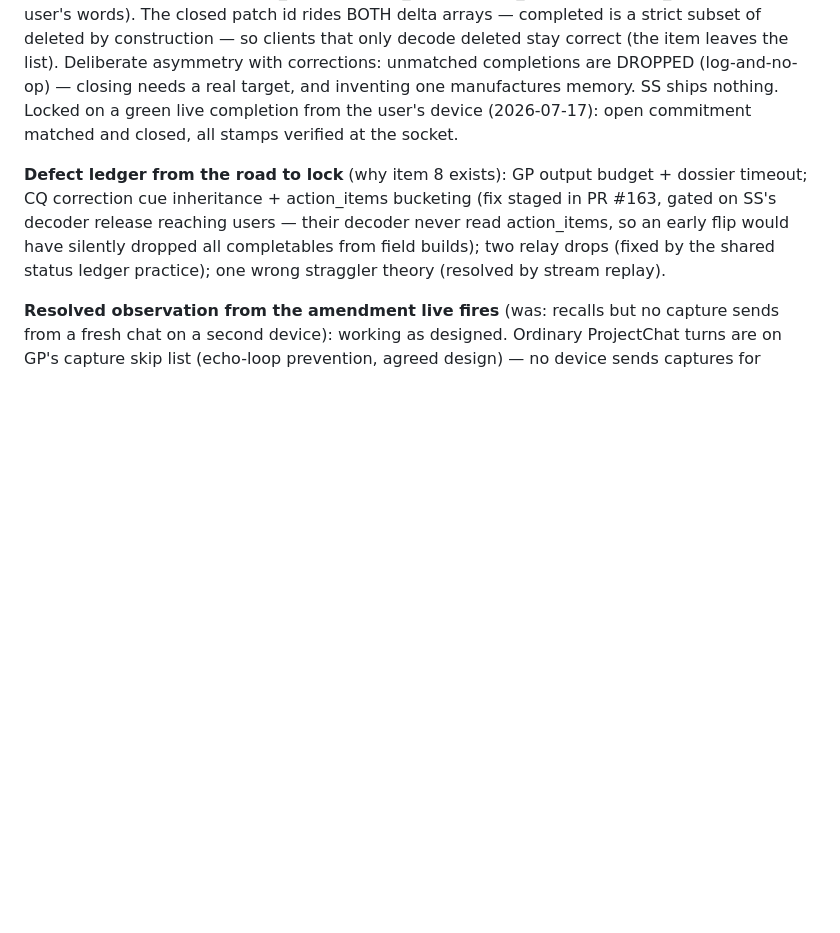
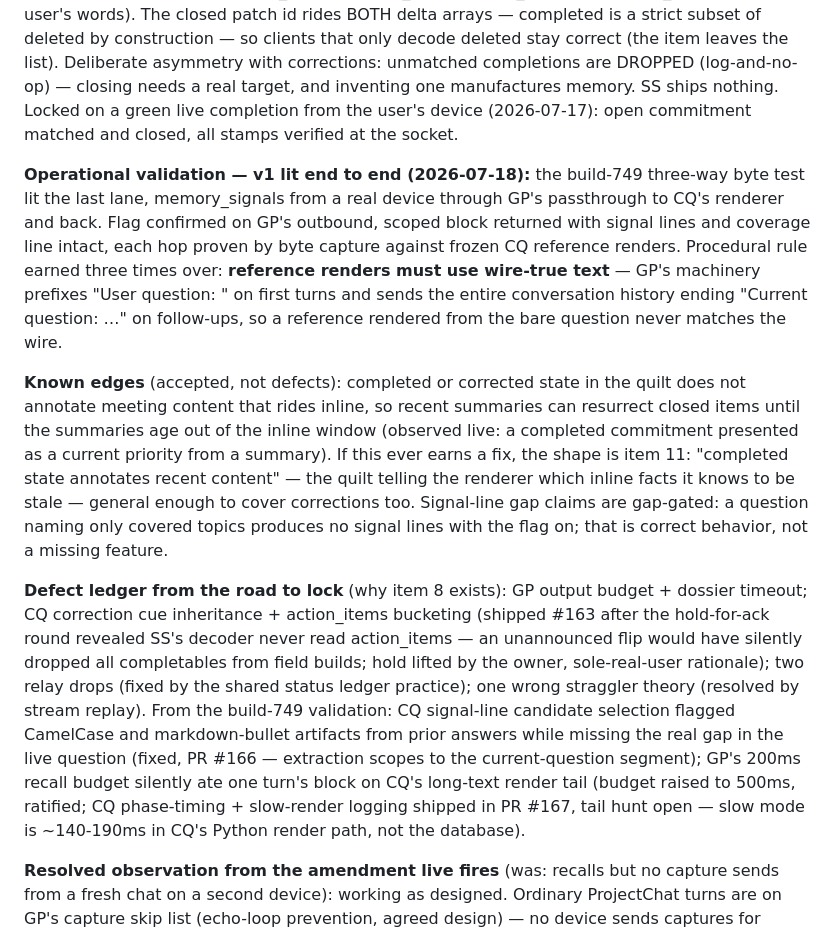
Before and after one commit to scottxxxxx/contextquilt, a Markdown page: docs/architecture/15-context-flow-contract.md, the part around the change. Rendered like a GitHub page; blank space fills up the shorter version.

Commit message:
docs: record v1 lit end to end, known edges, and build-749 defects (#168)
* docs: record v1 lit end to end, known edges, and build-749 defects

The build-749 three-way byte test (2026-07-18) lit the memory_signals
lane — the last unlit lane of contract v1. Records: the operational
validation and the wire-true-text procedural rule it earned three
times; the known edges (inline content can resurrect closed items —
item 11 shape sketched; gap-gated signal lines are correct behavior);
and the defect-ledger additions (cue-selection fix #166, recall
timeout 200→500 ratified + observability #167, tail hunt open).

Co-Authored-By: Claude Fable 5 <noreply@anthropic.com>

* docs: ledger reflects #163 shipped (hold lifted), not staged

Co-Authored-By: Claude Fable 5 <noreply@anthropic.com>

---------

Co-authored-by: Claude Fable 5 <noreply@anthropic.com>

```diff
--- a/docs/architecture/15-context-flow-contract.md
+++ b/docs/architecture/15-context-flow-contract.md
@@ -81,13 +81,45 @@ manufactures memory. SS ships nothing. Locked on a green live
 completion from the user's device (2026-07-17): open commitment
 matched and closed, all stamps verified at the socket.
 
+**Operational validation — v1 lit end to end (2026-07-18):** the
+build-749 three-way byte test lit the last lane, memory_signals from a
+real device through GP's passthrough to CQ's renderer and back. Flag
+confirmed on GP's outbound, scoped block returned with signal lines
+and coverage line intact, each hop proven by byte capture against
+frozen CQ reference renders. Procedural rule earned three times over:
+**reference renders must use wire-true text** — GP's machinery
+prefixes "User question: " on first turns and sends the entire
+conversation history ending "Current question: …" on follow-ups, so a
+reference rendered from the bare question never matches the wire.
+
+**Known edges** (accepted, not defects): completed or corrected state
+in the quilt does not annotate meeting content that rides inline, so
+recent summaries can resurrect closed items until the summaries age
+out of the inline window (observed live: a completed commitment
+presented as a current priority from a summary). If this ever earns a
+fix, the shape is item 11: "completed state annotates recent content"
+— the quilt telling the renderer which inline facts it knows to be
+stale — general enough to cover corrections too. Signal-line gap
+claims are gap-gated: a question naming only covered topics produces
+no signal lines with the flag on; that is correct behavior, not a
+missing feature.
+
 **Defect ledger from the road to lock** (why item 8 exists): GP output
 budget + dossier timeout; CQ correction cue inheritance + action_items
-bucketing (fix staged in PR #163, gated on SS's decoder release
-reaching users — their decoder never read action_items, so an early
-flip would have silently dropped all completables from field builds);
+bucketing (shipped #163 after the hold-for-ack round revealed SS's
+decoder never read action_items — an unannounced flip would have
+silently dropped all completables from field builds; hold lifted by
+the owner, sole-real-user rationale);
 two relay drops (fixed by the shared status ledger practice); one
-wrong straggler theory (resolved by stream replay).
+wrong straggler theory (resolved by stream replay). From the build-749
+validation: CQ signal-line candidate selection flagged CamelCase and
+markdown-bullet artifacts from prior answers while missing the real
+gap in the live question (fixed, PR #166 — extraction scopes to the
+current-question segment); GP's 200ms recall budget silently ate one
+turn's block on CQ's long-text render tail (budget raised to 500ms,
+ratified; CQ phase-timing + slow-render logging shipped in PR #167,
+tail hunt open — slow mode is ~140-190ms in CQ's Python render path,
+not the database).
 
 **Resolved observation from the amendment live fires** (was: recalls
 but no capture sends from a fresh chat on a second device): working as
```
